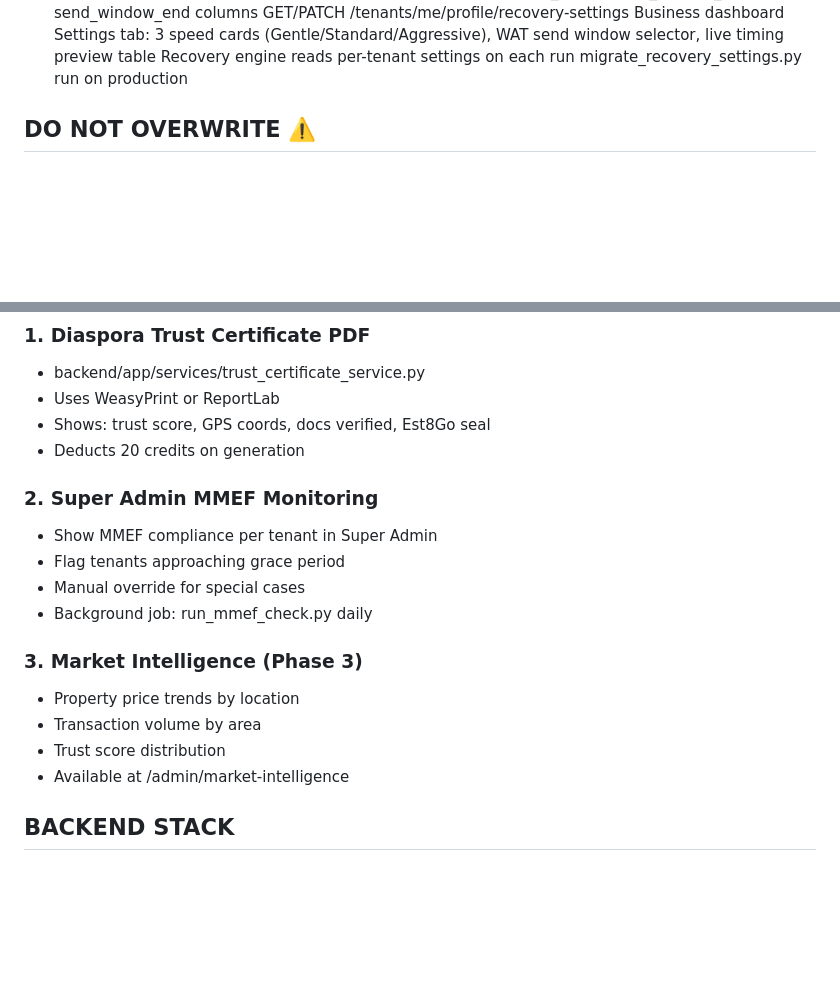
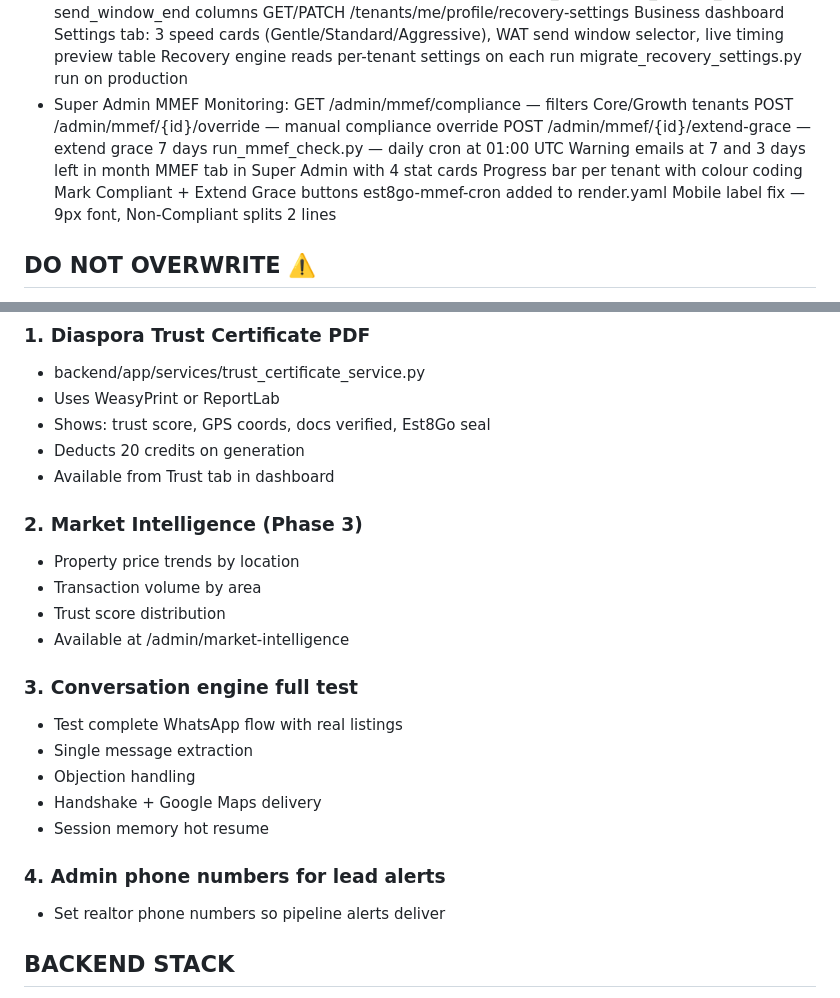
Before and after one commit to est8go/Est8Go_Test_Repo, a Markdown page: CLAUDE.md, 2 parts joined by grey strips. Drawn GitHub-style; blank space fills up the shorter version.

Commit message:
docs: mark Super Admin MMEF Monitoring complete, update NEXT TASKS 1-4
Co-Authored-By: Claude Sonnet 4.6 <noreply@anthropic.com>

```diff
--- a/CLAUDE.md
+++ b/CLAUDE.md
@@ -85,6 +85,17 @@ Super admin: est8go@gmail.com / Est8Go@2026
   Business dashboard Settings tab: 3 speed cards (Gentle/Standard/Aggressive), WAT send window selector, live timing preview table
   Recovery engine reads per-tenant settings on each run
   migrate_recovery_settings.py run on production
+- Super Admin MMEF Monitoring:
+  GET /admin/mmef/compliance — filters Core/Growth tenants
+  POST /admin/mmef/{id}/override — manual compliance override
+  POST /admin/mmef/{id}/extend-grace — extend grace 7 days
+  run_mmef_check.py — daily cron at 01:00 UTC
+  Warning emails at 7 and 3 days left in month
+  MMEF tab in Super Admin with 4 stat cards
+  Progress bar per tenant with colour coding
+  Mark Compliant + Extend Grace buttons
+  est8go-mmef-cron added to render.yaml
+  Mobile label fix — 9px font, Non-Compliant splits 2 lines
 
 ## DO NOT OVERWRITE ⚠️
 - backend/app/conversations/intent_filter.py
@@ -125,18 +136,23 @@ Wallet: Split purchased vs bonus, deduct bonus first
 - Uses WeasyPrint or ReportLab
 - Shows: trust score, GPS coords, docs verified, Est8Go seal
 - Deducts 20 credits on generation
+- Available from Trust tab in dashboard
 
-### 2. Super Admin MMEF Monitoring
-- Show MMEF compliance per tenant in Super Admin
-- Flag tenants approaching grace period
-- Manual override for special cases
-- Background job: run_mmef_check.py daily
-
-### 3. Market Intelligence (Phase 3)
+### 2. Market Intelligence (Phase 3)
 - Property price trends by location
 - Transaction volume by area
 - Trust score distribution
 - Available at /admin/market-intelligence
+
+### 3. Conversation engine full test
+- Test complete WhatsApp flow with real listings
+- Single message extraction
+- Objection handling
+- Handshake + Google Maps delivery
+- Session memory hot resume
+
+### 4. Admin phone numbers for lead alerts
+- Set realtor phone numbers so pipeline alerts deliver
 
 ## BACKEND STACK
 - FastAPI + SQLAlchemy + PostgreSQL (Render)
```
